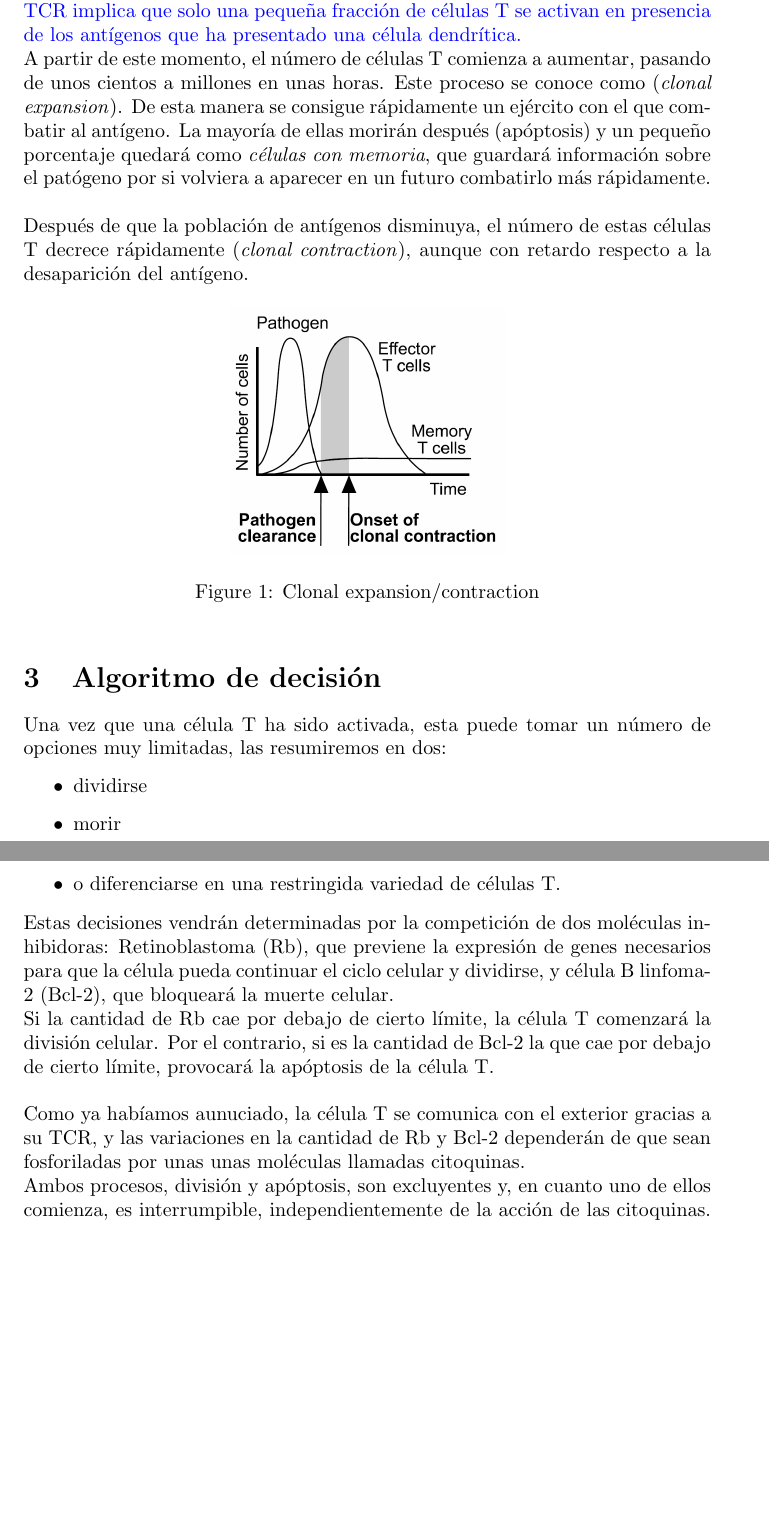
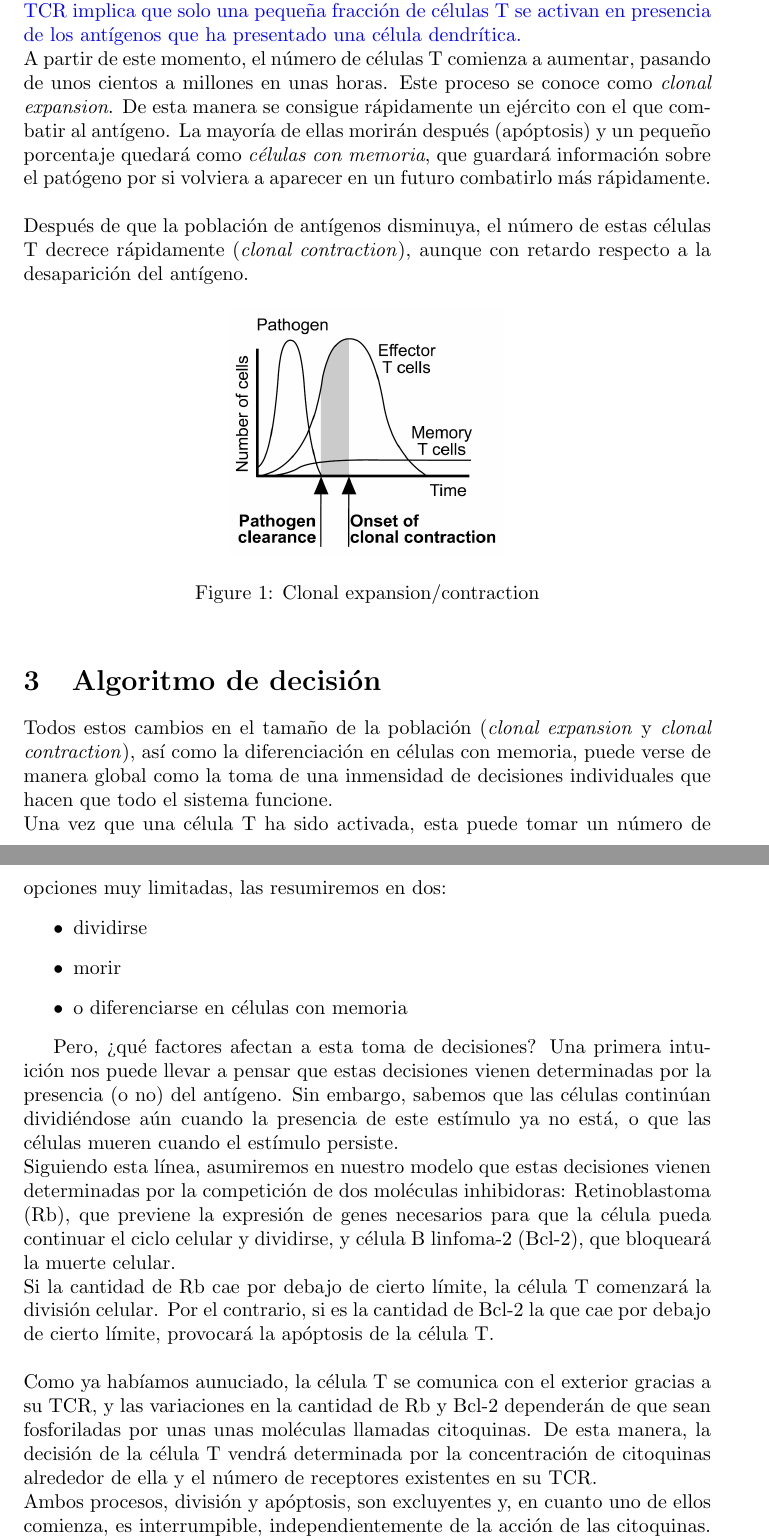
Before and after one commit to bserranoanton/TFG-mates, a LaTeX CV (resumenTFG.tex): two parts of pages 3 and 4 of 5, joined at a grey line, cut so that both start at the same text, the shorter picture padded with empty space. Compiled offline with pdfLaTeX.

Commit message:
añadidos

```diff
--- a/resumenTFG.tex
+++ b/resumenTFG.tex
@@ -59,18 +59,23 @@
  	 \end{figure}
 
 	 \section{Algoritmo de decisión}
+	 Todos estos cambios en el tamaño de la población (\textit{clonal expansion} y \textit{clonal contraction}), así como la diferenciación en células con memoria, puede verse de manera global como la toma de una inmensidad de decisiones individuales que hacen que todo el sistema funcione.
+	 \\
 	 Una vez que una célula T ha sido activada, esta puede tomar un número de opciones muy limitadas, las resumiremos en dos:
 	 \begin{itemize}
 	 	\item dividirse
 	 	\item morir
-	 	\item o diferenciarse en una restringida variedad de células T.
-	 	\end{itemize}
-	 Estas decisiones vendrán determinadas por la competición de dos moléculas inhibidoras: Retinoblastoma (Rb), que previene la expresión de genes necesarios para que la célula pueda continuar el ciclo celular y dividirse, y célula B linfoma-2 (Bcl-2), que bloqueará la muerte celular.
+	 	\item o diferenciarse en células con memoria
+	 \end{itemize}
+
+	 Pero, ¿qué factores afectan a esta toma de decisiones? Una primera intuición nos puede llevar a pensar que estas decisiones vienen determinadas por la presencia (o no) del antígeno. Sin embargo, sabemos que las células continúan dividiéndose aún cuando la presencia de este estímulo ya no está, o que las células mueren cuando el estímulo persiste.
+	 \\
+	 Siguiendo esta línea, asumiremos en nuestro modelo que estas decisiones vienen determinadas por la competición de dos moléculas inhibidoras: Retinoblastoma (Rb), que previene la expresión de genes necesarios para que la célula pueda continuar el ciclo celular y dividirse, y célula B linfoma-2 (Bcl-2), que bloqueará la muerte celular.
 	 \\
 	 Si la cantidad de Rb cae por debajo de cierto límite, la célula T comenzará la división celular. Por el contrario, si es la cantidad de Bcl-2 la que  cae por debajo de cierto límite, provocará la apóptosis de la célula T.
 	 \\
 	 \\
-	 Como ya habíamos aunuciado, la célula T se comunica con el exterior gracias a su TCR, y las variaciones en la cantidad de Rb y Bcl-2 dependerán de que sean fosforiladas por unas unas moléculas llamadas citoquinas.
+	 Como ya habíamos aunuciado, la célula T se comunica con el exterior gracias a su TCR, y las variaciones en la cantidad de Rb y Bcl-2 dependerán de que sean fosforiladas por unas unas moléculas llamadas citoquinas. De esta manera, la decisión de la célula T vendrá determinada por la concentración de citoquinas alrededor de ella y el número de receptores existentes en su TCR.
 	\\
 	Ambos procesos, división y apóptosis, son excluyentes y, en cuanto uno de ellos comienza, es interrumpible, independientemente de la acción de las citoquinas. LAS CELULAS T CON MEMORIA NO TIENEN RECEPTORES DEATH
 	\\
```
Also changed, not shown: resumenTFG.pdf, resumenTFG.tex (2 more changed lines), 2 other files.
